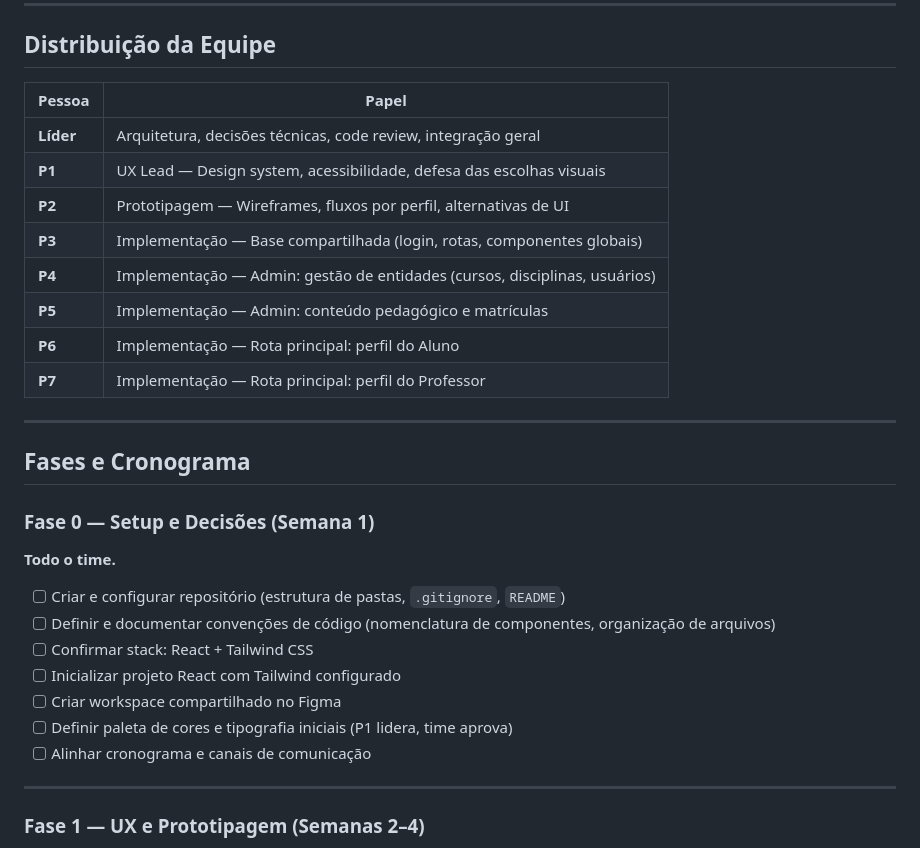
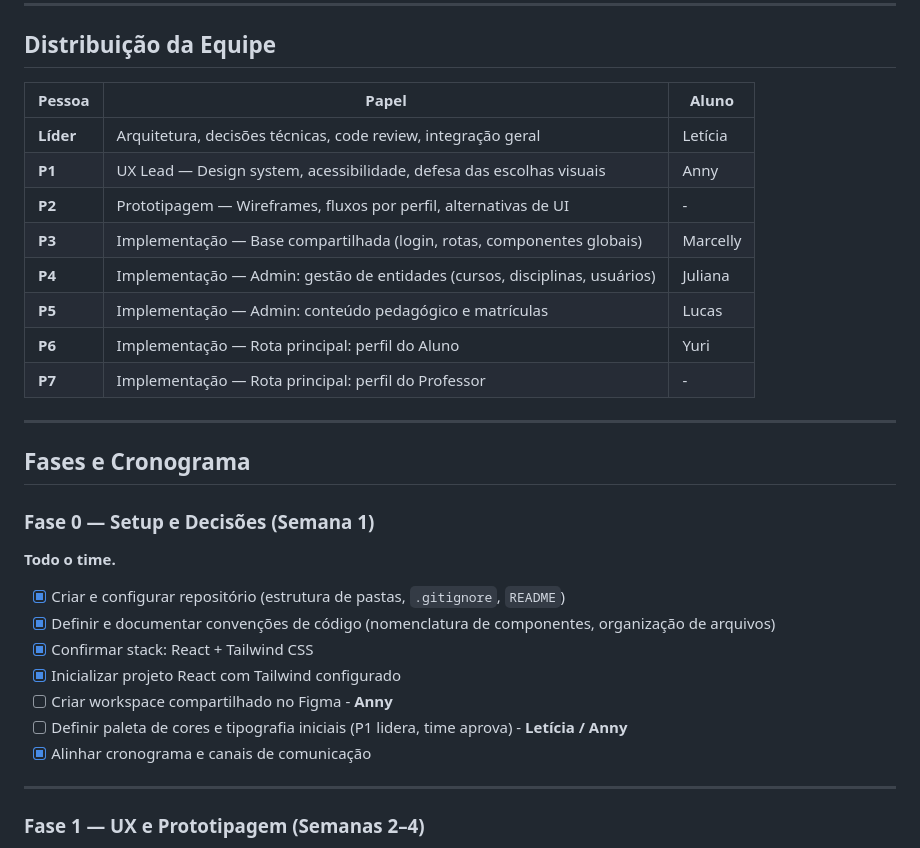
Before and after one commit to JoaoDavi2302/SAGUI, a Markdown page: front/PLANO-DE-AÇÃO.md, the part around the change. GitHub-like rendering.

Commit message:
Update PLANO-DE-AÇÃO.md
Semana 1

```diff
--- a/front/PLANO-DE-AÇÃO.md
+++ b/front/PLANO-DE-AÇÃO.md
@@ -16,16 +16,16 @@
 
 ## Distribuição da Equipe
 
-| Pessoa    | Papel                                                                      |
-|-----------|----------------------------------------------------------------------------|
-| **Líder** | Arquitetura, decisões técnicas, code review, integração geral              |
-| **P1**    | UX Lead — Design system, acessibilidade, defesa das escolhas visuais       |
-| **P2**    | Prototipagem — Wireframes, fluxos por perfil, alternativas de UI           |
-| **P3**    | Implementação — Base compartilhada (login, rotas, componentes globais)     |
-| **P4**    | Implementação — Admin: gestão de entidades (cursos, disciplinas, usuários) |
-| **P5**    | Implementação — Admin: conteúdo pedagógico e matrículas                    |
-| **P6**    | Implementação — Rota principal: perfil do Aluno                            |
-| **P7**    | Implementação — Rota principal: perfil do Professor                        |
+| Pessoa    | Papel                                                                      | Aluno          |
+|-----------|----------------------------------------------------------------------------|----------------|
+| **Líder** | Arquitetura, decisões técnicas, code review, integração geral              | Letícia        |
+| **P1**    | UX Lead — Design system, acessibilidade, defesa das escolhas visuais       | Anny           |
+| **P2**    | Prototipagem — Wireframes, fluxos por perfil, alternativas de UI           | -              |
+| **P3**    | Implementação — Base compartilhada (login, rotas, componentes globais)     | Marcelly       |
+| **P4**    | Implementação — Admin: gestão de entidades (cursos, disciplinas, usuários) | Juliana        |
+| **P5**    | Implementação — Admin: conteúdo pedagógico e matrículas                    | Lucas          |
+| **P6**    | Implementação — Rota principal: perfil do Aluno                            | Yuri           |
+| **P7**    | Implementação — Rota principal: perfil do Professor                        | -              |
 
 ---
 
@@ -34,13 +34,13 @@
 ### Fase 0 — Setup e Decisões (Semana 1)
 **Todo o time.**
 
-- [ ] Criar e configurar repositório (estrutura de pastas, `.gitignore`, `README`)
-- [ ] Definir e documentar convenções de código (nomenclatura de componentes, organização de arquivos)
-- [ ] Confirmar stack: React + Tailwind CSS
-- [ ] Inicializar projeto React com Tailwind configurado
-- [ ] Criar workspace compartilhado no Figma
-- [ ] Definir paleta de cores e tipografia iniciais (P1 lidera, time aprova)
-- [ ] Alinhar cronograma e canais de comunicação
+- [x] Criar e configurar repositório (estrutura de pastas, `.gitignore`, `README`)
+- [x] Definir e documentar convenções de código (nomenclatura de componentes, organização de arquivos)
+- [x] Confirmar stack: React + Tailwind CSS
+- [x] Inicializar projeto React com Tailwind configurado
+- [ ] Criar workspace compartilhado no Figma - **Anny**
+- [ ] Definir paleta de cores e tipografia iniciais (P1 lidera, time aprova) - **Letícia / Anny**
+- [x] Alinhar cronograma e canais de comunicação
 
 ---
 
```
